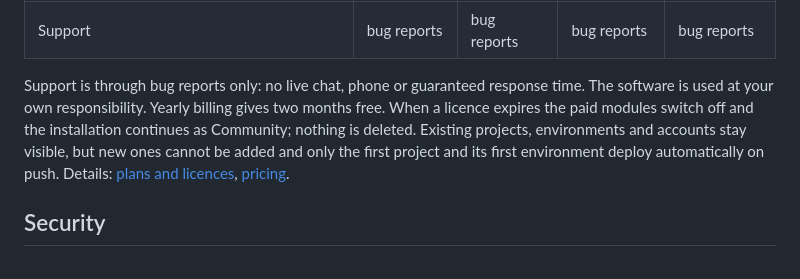
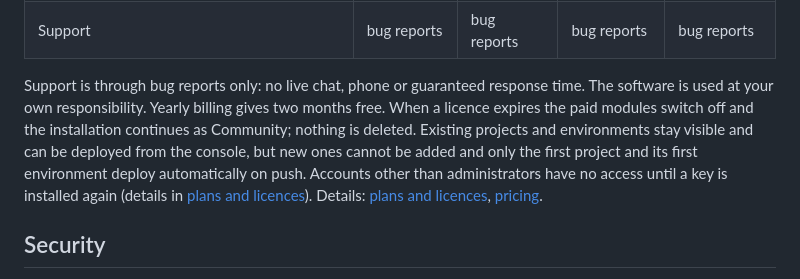
Before and after one commit to Splitwave-technologies/splitwave, a Markdown page: README.md, the part around the change. Drawn GitHub-style.

Commit message:
Docs: what is free, what is paid, and what happens when a licence ends

```diff
--- a/README.md
+++ b/README.md
@@ -106,7 +106,7 @@ The core in this repository is source-available under the [Elastic License 2.0](
 | SSO, SIEM export, several clusters, servers with an agent | no | no | yes | yes |
 | Support | bug reports | bug reports | bug reports | bug reports |
 
-Support is through bug reports only: no live chat, phone or guaranteed response time. The software is used at your own responsibility. Yearly billing gives two months free. When a licence expires the paid modules switch off and the installation continues as Community; nothing is deleted. Existing projects, environments and accounts stay visible, but new ones cannot be added and only the first project and its first environment deploy automatically on push. Details: [plans and licences](docs/plans-licensing.md), [pricing](https://split-wave.com/pricing).
+Support is through bug reports only: no live chat, phone or guaranteed response time. The software is used at your own responsibility. Yearly billing gives two months free. When a licence expires the paid modules switch off and the installation continues as Community; nothing is deleted. Existing projects and environments stay visible and can be deployed from the console, but new ones cannot be added and only the first project and its first environment deploy automatically on push. Accounts other than administrators have no access until a key is installed again (details in [plans and licences](docs/plans-licensing.md)). Details: [plans and licences](docs/plans-licensing.md), [pricing](https://split-wave.com/pricing).
 
 ## Security
 
```
Also changed, not shown: docs/plans-licensing.md (+27 -2 lines).
